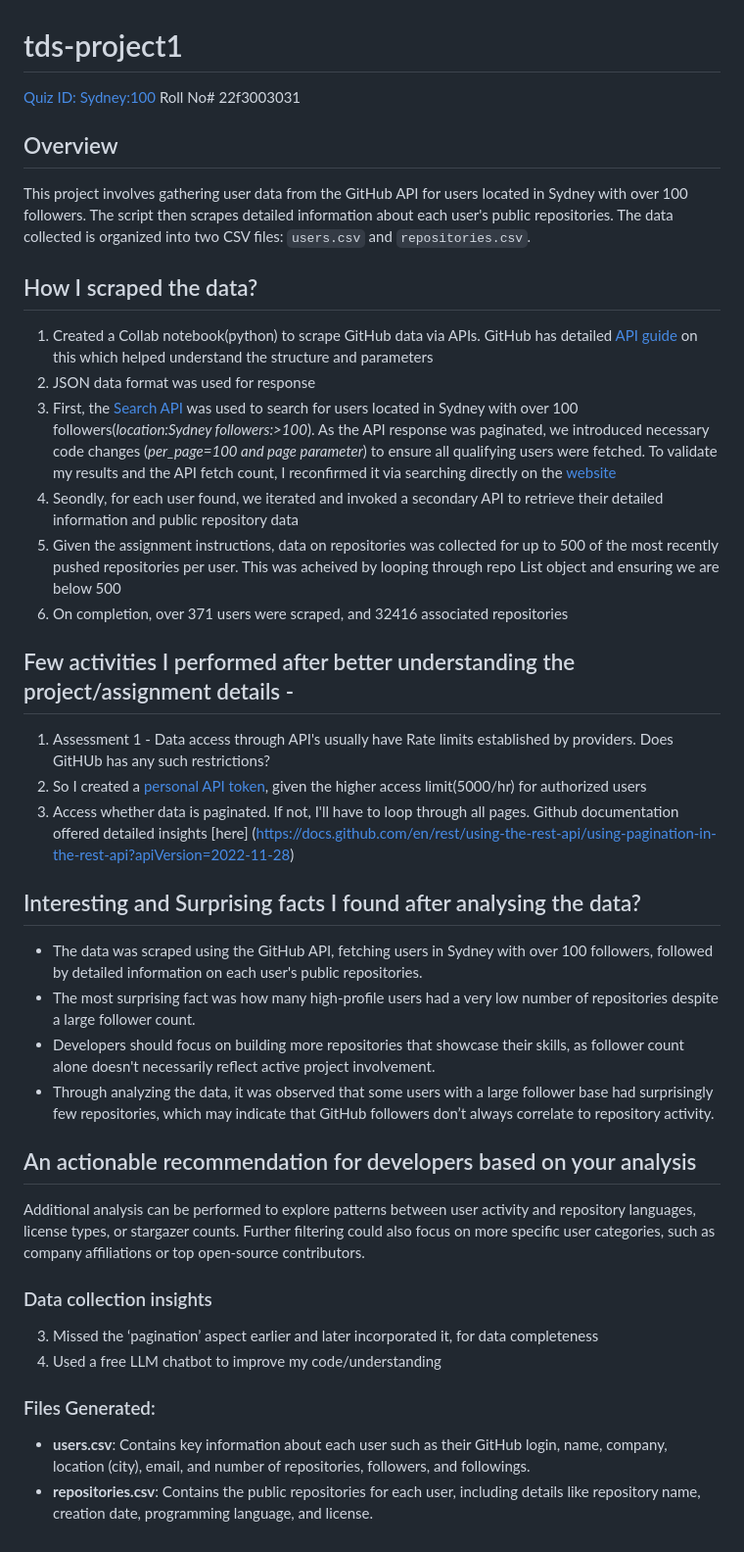
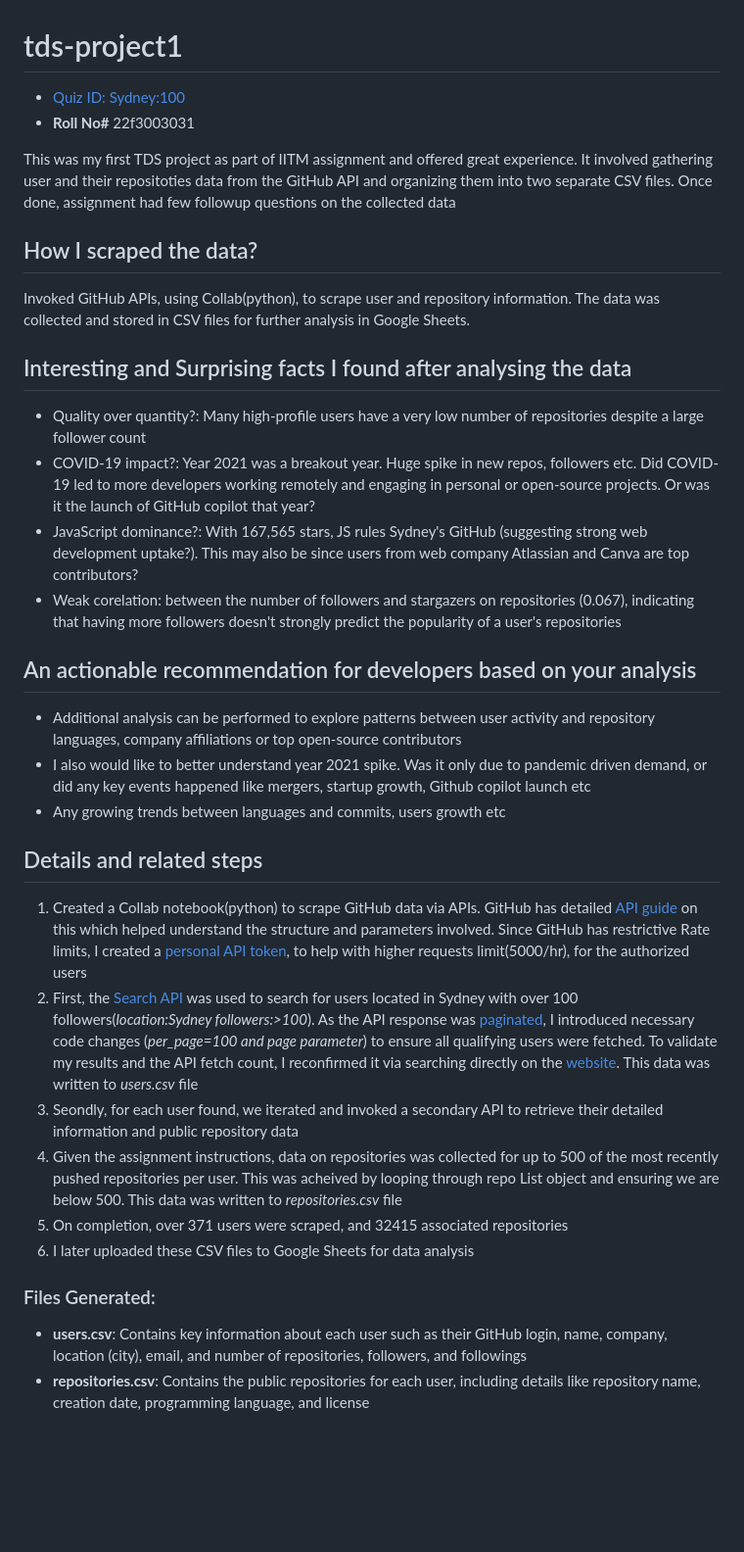
Before and after one commit to sidg75/tds-project1, a Markdown page: README.md, the part around the change. Shown at 98% size. Rendered like a GitHub page; blank space fills up the shorter version.

```diff
--- a/README.md
+++ b/README.md
@@ -1,44 +1,31 @@
 # tds-project1
-[Quiz ID: Sydney:100](https://tools-in-data-science.pages.dev/project1)
-Roll No# 22f3003031
+- [Quiz ID: Sydney:100](https://tools-in-data-science.pages.dev/project1)
+- **Roll No#** 22f3003031
 
-
-## Overview
-
-This project involves gathering user data from the GitHub API for users located in Sydney with over 100 followers. The script then scrapes detailed information about each user's public repositories. The data collected is organized into two CSV files: `users.csv` and `repositories.csv`.
-
-
+This was my first TDS project as part of IITM assignment and offered great experience. It involved gathering user and their repositoties data from the GitHub API and organizing them into two separate CSV files. Once done, assignment had few followup questions on the collected data
 
 ## How I scraped the data?
-1. Created a Collab notebook(python) to scrape GitHub data via APIs. GitHub has detailed [API guide](https://docs.github.com/en/rest/about-the-rest-api/about-the-rest-api?apiVersion=2022-11-28) on this which helped understand the structure and parameters
-2. JSON data format was used for response
-3. First, the [Search API](https://docs.github.com/en/rest/search/search?apiVersion=2022-11-28) was used to search for users located in Sydney with over 100 followers(_location:Sydney followers:>100_). As the API response was paginated, we introduced necessary code changes (_per_page=100 and page parameter_) to ensure all qualifying users were fetched. To validate my results and the API fetch count, I reconfirmed it via searching directly on the [website](https://github.com/search?q=location%3ASydney%20followers%3A%3E100&type=users)
-4. Seondly, for each user found, we iterated and invoked a secondary API to retrieve their detailed information and public repository data
-5. Given the assignment instructions, data on repositories was collected for up to 500 of the most recently pushed repositories per user. This was acheived by looping through repo List object and ensuring we are below 500
-6. On completion, over 371 users were scraped, and 32416 associated repositories
+Invoked GitHub APIs, using Collab(python), to scrape user and repository information. The data was collected and stored in CSV files for further analysis in Google Sheets.
 
-## Few activities I performed after better understanding the project/assignment details -
-1) Assessment 1 - Data access through API's usually have Rate limits established by providers. Does GitHUb has any such restrictions?
-2) So I created a [personal API token](https://github.com/settings/personal-access-tokens/new), given the higher access limit(5000/hr) for authorized users
-3) Access whether data is paginated. If not, I'll have to loop through all pages. Github documentation offered detailed insights [here] (https://docs.github.com/en/rest/using-the-rest-api/using-pagination-in-the-rest-api?apiVersion=2022-11-28)
-
-## Interesting and Surprising facts I found after analysing the data?
-
-- The data was scraped using the GitHub API, fetching users in Sydney with over 100 followers, followed by detailed information on each user's public repositories.
-- The most surprising fact was how many high-profile users had a very low number of repositories despite a large follower count.
-- Developers should focus on building more repositories that showcase their skills, as follower count alone doesn't necessarily reflect active project involvement.
-- Through analyzing the data, it was observed that some users with a large follower base had surprisingly few repositories, which may indicate that GitHub followers don’t always correlate to repository activity.
+## Interesting and Surprising facts I found after analysing the data
+- Quality over quantity?: Many high-profile users have a very low number of repositories despite a large follower count
+- COVID-19 impact?: Year 2021 was a breakout year. Huge spike in new repos, followers etc. Did COVID-19 led to more developers working remotely and engaging in personal or open-source projects. Or was it the launch of GitHub copilot that year?
+- JavaScript dominance?: With 167,565 stars, JS rules Sydney's GitHub (suggesting strong web development uptake?). This may also be since users from web company Atlassian and Canva are top contributors?
+- Weak corelation: between the number of followers and stargazers on repositories (0.067), indicating that having more followers doesn't strongly predict the popularity of a user's repositories
 
 ## An actionable recommendation for developers based on your analysis
+- Additional analysis can be performed to explore patterns between user activity and repository languages, company affiliations or top open-source contributors
+- I also would like to better understand year 2021 spike. Was it only due to pandemic driven demand, or did any key events happened like mergers, startup growth, Github copilot launch etc
+- Any growing trends between languages and commits, users growth etc
 
-Additional analysis can be performed to explore patterns between user activity and repository languages, license types, or stargazer counts. Further filtering could also focus on more specific user categories, such as company affiliations or top open-source contributors.
-
-### Data collection insights
-
-
-3. Missed the ‘pagination’ aspect earlier and later incorporated it, for data completeness
-5. Used a free LLM chatbot to improve my code/understanding
+## Details and related steps
+1. Created a Collab notebook(python) to scrape GitHub data via APIs. GitHub has detailed [API guide](https://docs.github.com/en/rest/about-the-rest-api/about-the-rest-api?apiVersion=2022-11-28) on this which helped understand the structure and parameters involved. Since GitHub has restrictive Rate limits, I created a [personal API token](https://github.com/settings/personal-access-tokens/new), to help with higher requests limit(5000/hr), for the authorized users
+2. First, the [Search API](https://docs.github.com/en/rest/search/search?apiVersion=2022-11-28) was used to search for users located in Sydney with over 100 followers(_location:Sydney followers:>100_). As the API response was [paginated](https://docs.github.com/en/rest/using-the-rest-api/using-pagination-in-the-rest-api?apiVersion=2022-11-28), I introduced necessary code changes (_per_page=100 and page parameter_) to ensure all qualifying users were fetched. To validate my results and the API fetch count, I reconfirmed it via searching directly on the [website](https://github.com/search?q=location%3ASydney%20followers%3A%3E100&type=users). This data was written to _users.csv_ file
+3. Seondly, for each user found, we iterated and invoked a secondary API to retrieve their detailed information and public repository data
+4. Given the assignment instructions, data on repositories was collected for up to 500 of the most recently pushed repositories per user. This was acheived by looping through repo List object and ensuring we are below 500. This data was written to _repositories.csv_ file
+5. On completion, over 371 users were scraped, and 32415 associated repositories
+6. I later uploaded these CSV files to Google Sheets for data analysis
 
 ### Files Generated:
-- **users.csv**: Contains key information about each user such as their GitHub login, name, company, location (city), email, and number of repositories, followers, and followings.
-- **repositories.csv**: Contains the public repositories for each user, including details like repository name, creation date, programming language, and license.
+- **users.csv**: Contains key information about each user such as their GitHub login, name, company, location (city), email, and number of repositories, followers, and followings
+- **repositories.csv**: Contains the public repositories for each user, including details like repository name, creation date, programming language, and license
```
